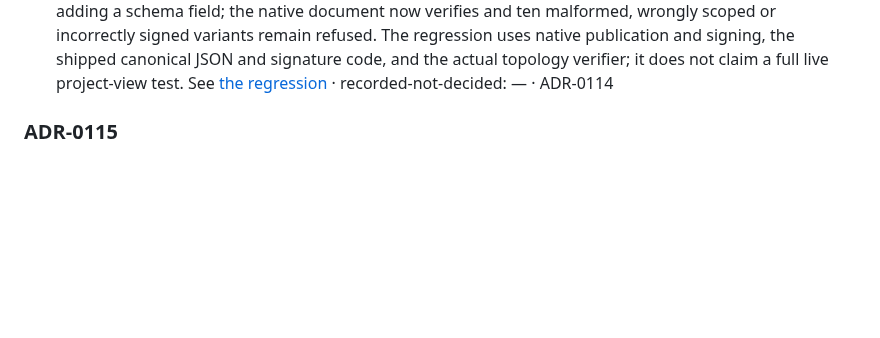
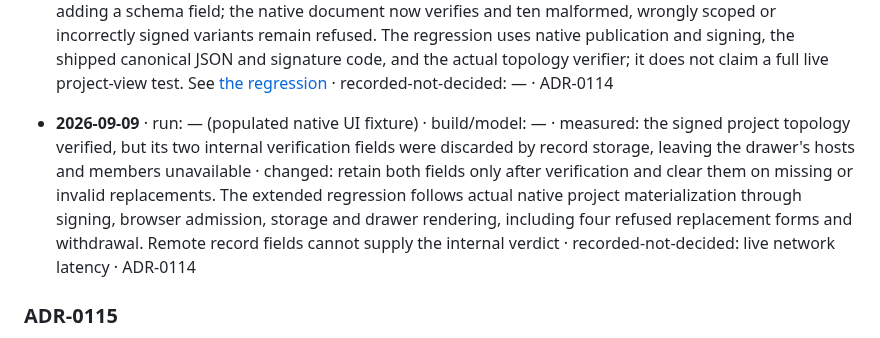
Before and after one commit to ai-personas/ai-personas-design, a Markdown page: 13_DESIGN_VALIDATION.md, the part around the change. GitHub-like rendering; blank space fills up the shorter version.

Commit message:
Define context capacity within signed run pools and record project storage fix

```diff
--- a/13_DESIGN_VALIDATION.md
+++ b/13_DESIGN_VALIDATION.md
@@ -2283,6 +2283,15 @@ nothing to record is written `—`:
   verifier; it does not claim a full live project-view test. See
   [the regression](https://github.com/ai-personas/ai-personas/blob/main/tests/test_public_project_topology_ui.py)
   · recorded-not-decided: — · ADR-0114
+- **2026-09-09** · run: — (populated native UI fixture) · build/model: — ·
+  measured: the signed project topology verified, but its two internal
+  verification fields were discarded by record storage, leaving the drawer's
+  hosts and members unavailable · changed: retain both fields only after
+  verification and clear them on missing or invalid replacements. The extended
+  regression follows actual native project materialization through signing,
+  browser admission, storage and drawer rendering, including four refused
+  replacement forms and withdrawal. Remote record fields cannot supply the
+  internal verdict · recorded-not-decided: live network latency · ADR-0114
 
 ### ADR-0115
 
```
Also changed, not shown: 14_DECISIONS.md (+8 -2 lines).
